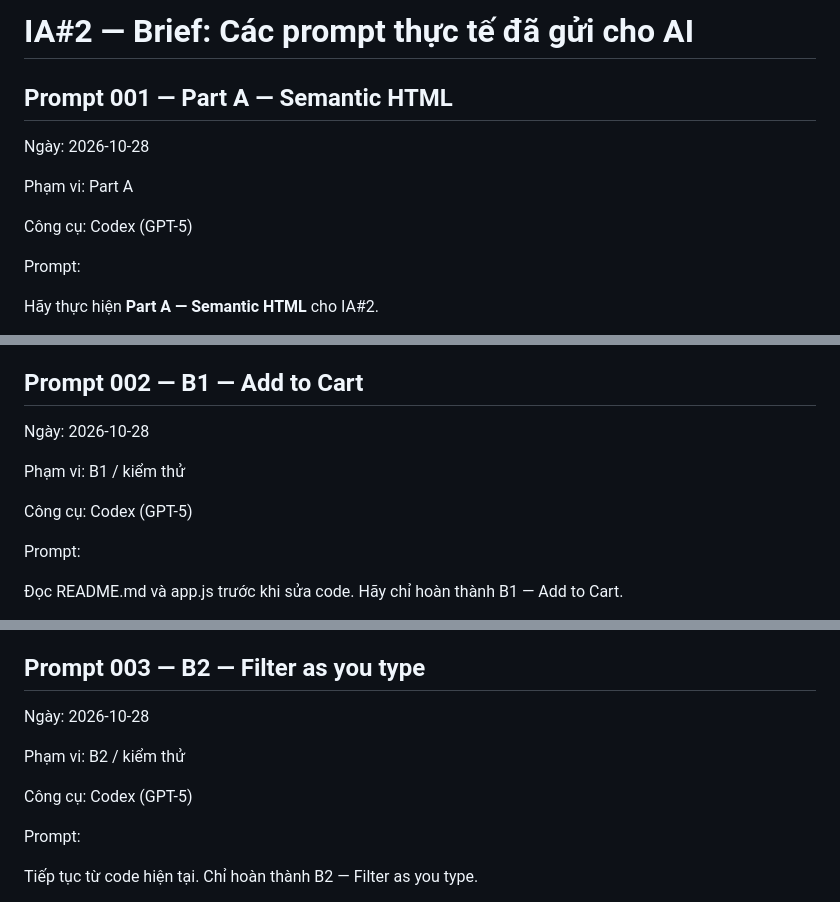
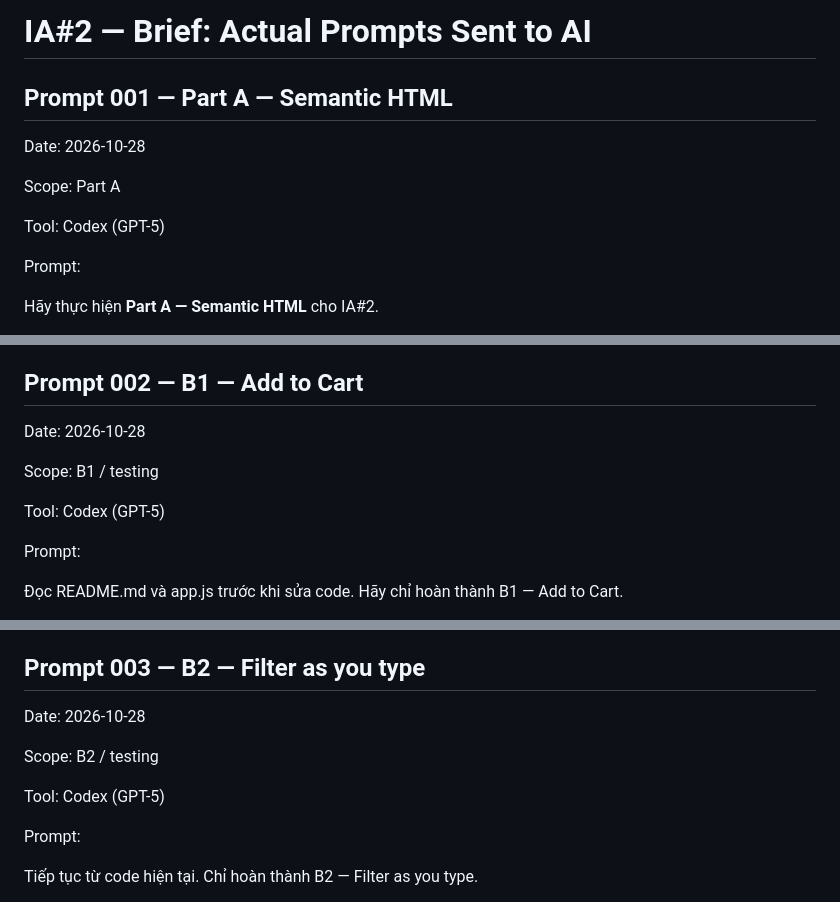
Before and after one commit to lecongminhnhut/WAD_IA2, a Markdown page: brief.md, 3 parts joined by grey strips. GitHub-like rendering.

```diff
--- a/brief.md
+++ b/brief.md
@@ -1,12 +1,12 @@
-# IA#2 — Brief: Các prompt thực tế đã gửi cho AI
+# IA#2 — Brief: Actual Prompts Sent to AI
 
 ## Prompt 001 — Part A — Semantic HTML
 
-Ngày: 2026-10-28
+Date: 2026-10-28
 
-Phạm vi: Part A
+Scope: Part A
 
-Công cụ: Codex (GPT-5)
+Tool: Codex (GPT-5)
 
 Prompt:
 
@@ -41,11 +41,11 @@ Dừng lại và chờ tôi xác nhận trước khi làm B1.
 
 ## Prompt 002 — B1 — Add to Cart
 
-Ngày: 2026-10-28
+Date: 2026-10-28
 
-Phạm vi: B1 / kiểm thử
+Scope: B1 / testing
 
-Công cụ: Codex (GPT-5)
+Tool: Codex (GPT-5)
 
 Prompt:
 
@@ -65,11 +65,11 @@ Sau khi sửa, hãy giải thích ngắn gọn từng thay đổi và hướng d
 
 ## Prompt 003 — B2 — Filter as you type
 
-Ngày: 2026-10-28
+Date: 2026-10-28
 
-Phạm vi: B2 / kiểm thử
+Scope: B2 / testing
 
-Công cụ: Codex (GPT-5)
+Tool: Codex (GPT-5)
 
 Prompt:
 
```
Also changed, not shown: other parts of brief.md (+6 -6 lines), AI-LOG.md (+65 -65 lines), SELF_ASSESSMENT_REPORT.md (added, +84 -0 lines).
